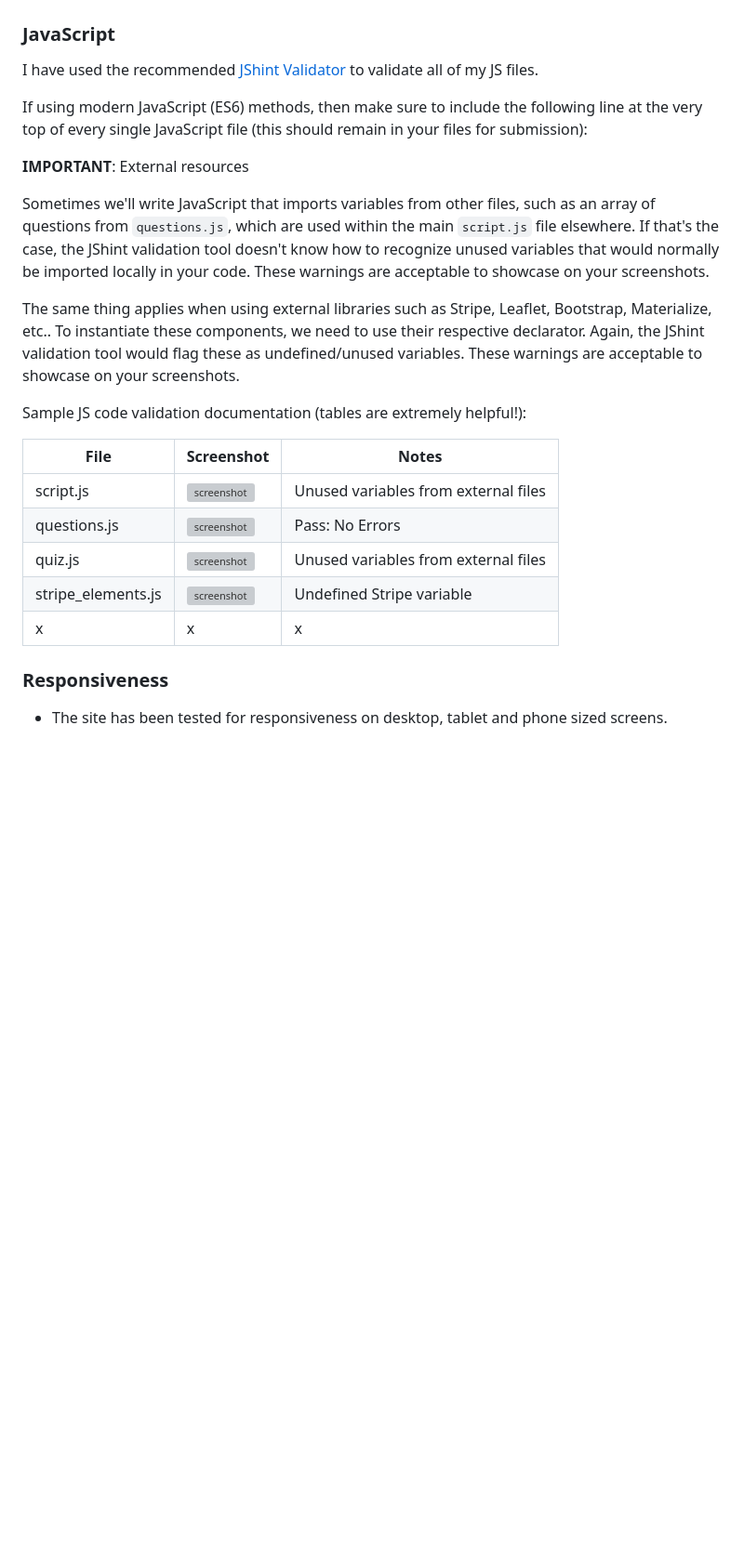
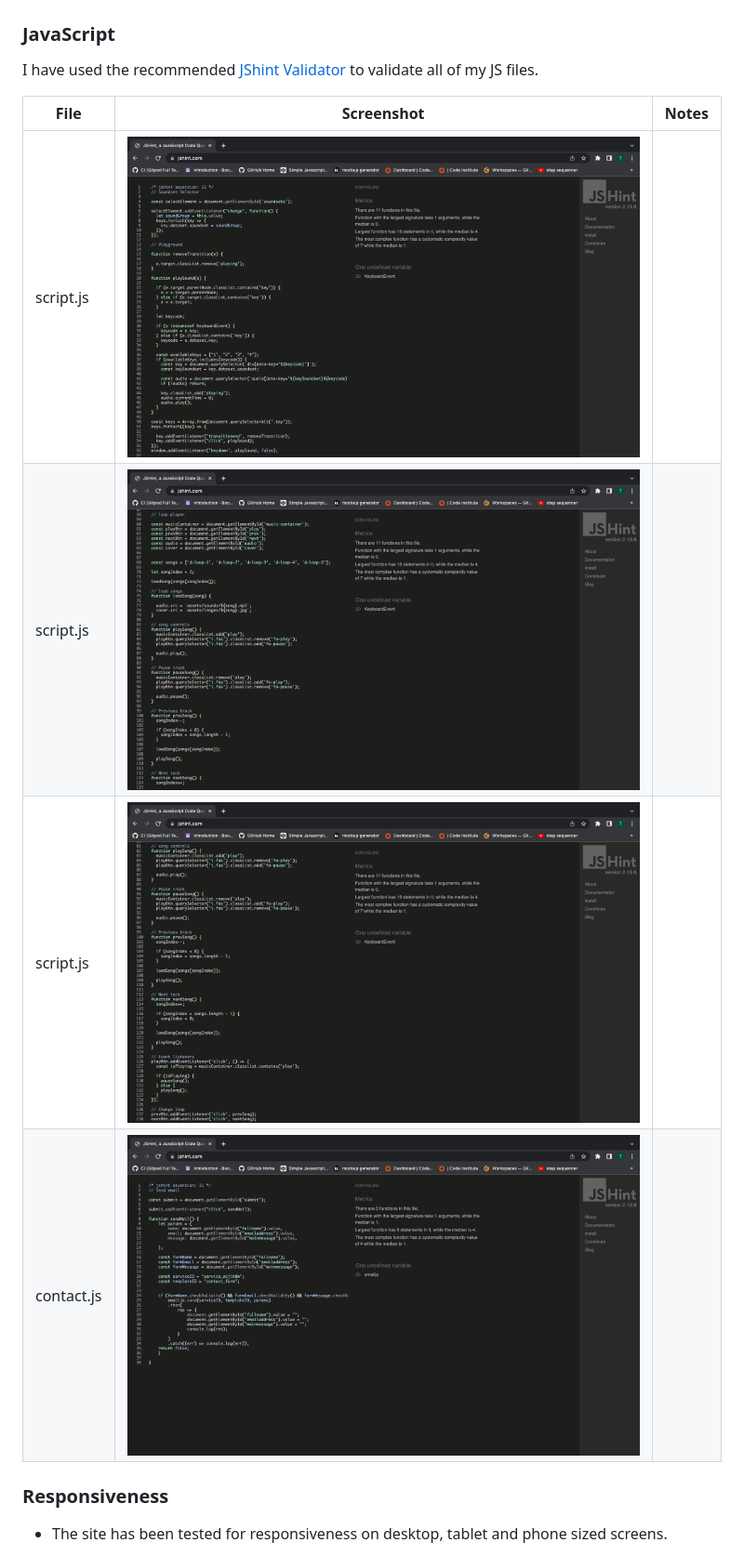
Before and after one commit to ThomG1/grime-song-generator, a Markdown page: README.md, the part around one of its changes. Shown at 93% size. Rendered like a GitHub page; pictures changed too: documentation/screenshots/contact-js-val.png (added), documentation/screenshots/script-js-val-1.png (added), documentation/screenshots/script-js-val-2.png (added); blank space fills up the shorter version; grey boxes are pictures that could not be loaded.

```diff
--- a/README.md
+++ b/README.md
@@ -208,32 +198,15 @@ Sample CSS code validation documentation (tables are extremely helpful!):
 
 I have used the recommended [JShint Validator](https://jshint.com) to validate all of my JS files.
 
-If using modern JavaScript (ES6) methods, then make sure to include the following
-line at the very top of every single JavaScript file (this should remain in your files for submission):
 
-
-**IMPORTANT**: External resources
-
-Sometimes we'll write JavaScript that imports variables from other files, such as an array of questions
-from `questions.js`, which are used within the main `script.js` file elsewhere.
-If that's the case, the JShint validation tool doesn't know how to recognize unused variables
-that would normally be imported locally in your code.
-These warnings are acceptable to showcase on your screenshots.
-
-The same thing applies when using external libraries such as Stripe, Leaflet, Bootstrap, Materialize, etc..
-To instantiate these components, we need to use their respective declarator.
-Again, the JShint validation tool would flag these as undefined/unused variables.
-These warnings are acceptable to showcase on your screenshots.
-
-Sample JS code validation documentation (tables are extremely helpful!):
 
 | File | Screenshot | Notes |
 | --- | --- | --- |
-| script.js | ![screenshot](documentation/js-validation-script.png) | Unused variables from external files |
-| questions.js | ![screenshot](documentation/js-validation-questions.png) | Pass: No Errors |
-| quiz.js | ![screenshot](documentation/js-validation-quiz.png) | Unused variables from external files |
-| stripe_elements.js | ![screenshot](documentation/js-validation-stripe.png) | Undefined Stripe variable |
-| x | x | x | repeat for all remaining JavaScript files |
+| script.js | ![screenshot](documentation/screenshots/script-js-val-1.png) |
+| script.js | ![screenshot](documentation/screenshots/script-js-val-2.png) |
+| script.js | ![screenshot](documentation/screenshots/script-js-val-3.png) |
+| contact.js | ![screenshot](documentation/screenshots/contact-js-val.png) |
+
 
   ### Responsiveness
 
```
Also changed, not shown: other parts of README.md (+23 -20 lines).
